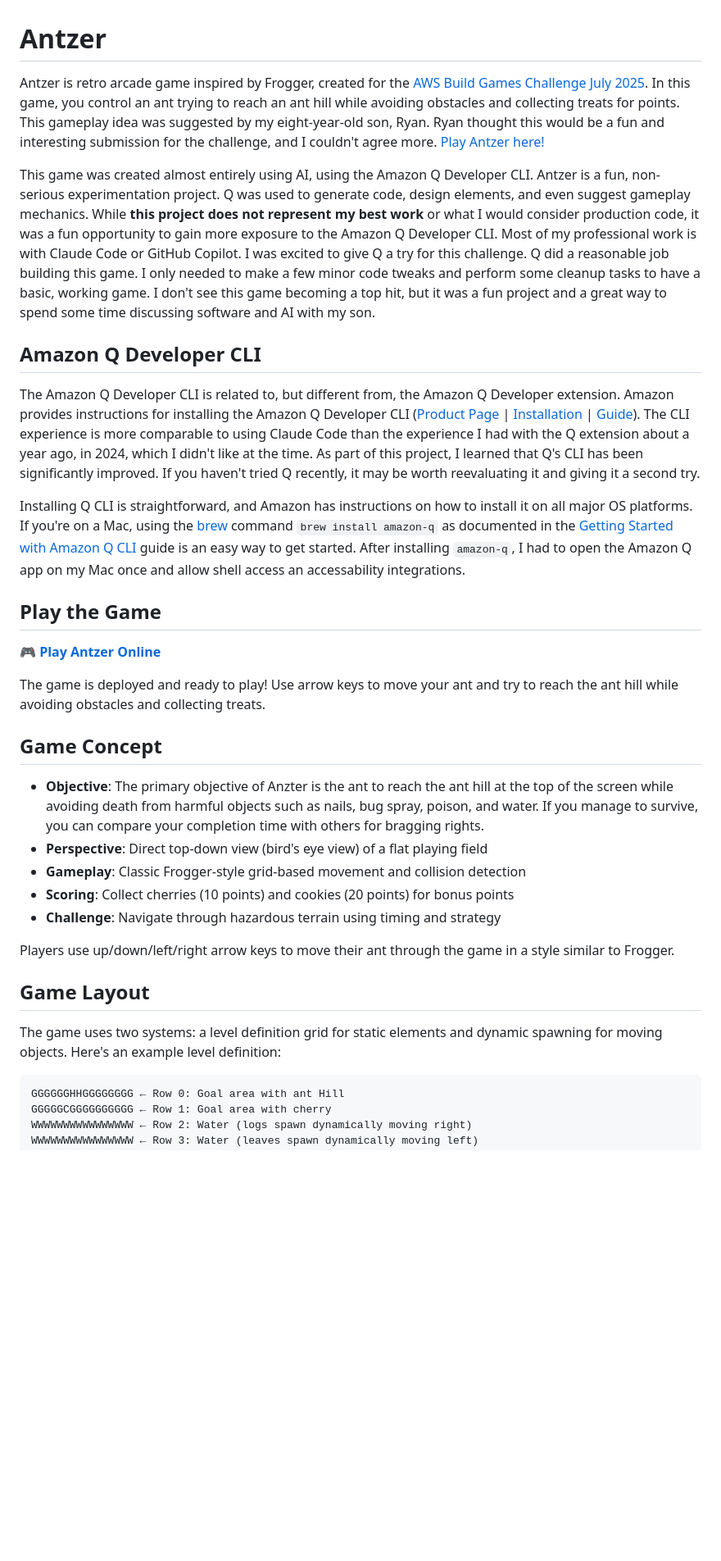
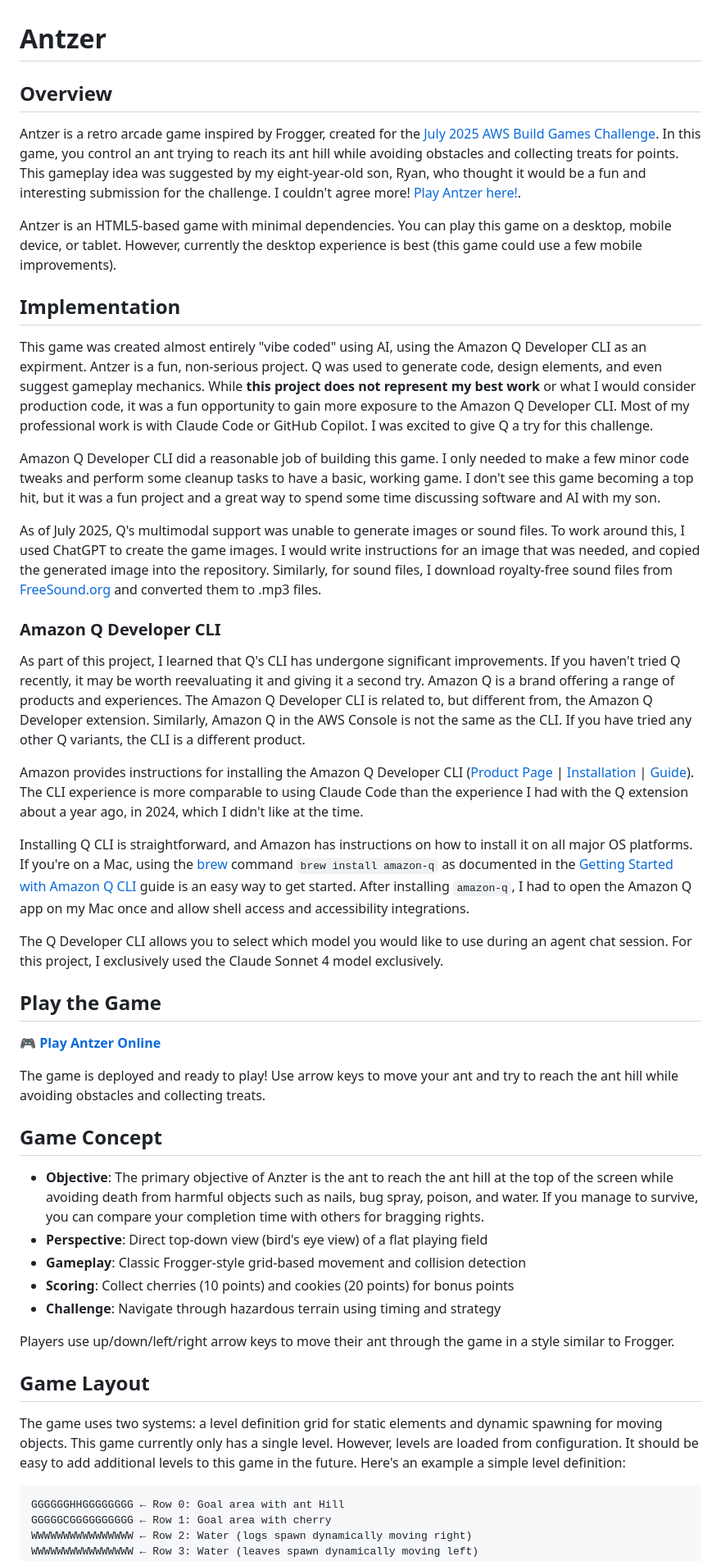
Before and after one commit to cebert/antzer-aws-classic-game-challenge, a Markdown page: README.md, the part around one of its changes. Shown at 82% size. Drawn GitHub-style; blank space fills up the shorter version.

````diff
--- a/README.md
+++ b/README.md
@@ -1,14 +1,26 @@
 # Antzer
 
-Antzer is retro arcade game inspired by Frogger, created for the [AWS Build Games Challenge July 2025](https://community.aws/content/2y6egGcPAGQs8EwtQUM9KAONojz/build-games-challenge-build-classics-with-amazon-q-developer-cli?lang=en). In this game, you control an ant trying to reach an ant hill while avoiding obstacles and collecting treats for points. This gameplay idea was suggested by my eight-year-old son, Ryan. Ryan thought this would be a fun and interesting submission for the challenge, and I couldn't agree more. [Play Antzer here!](https://cebert.github.io/antzer-aws-classic-game-challenge/)
+## Overview
+Antzer is a retro arcade game inspired by Frogger, created for the [July 2025 AWS Build Games Challenge](https://community.aws/content/2y6egGcPAGQs8EwtQUM9KAONojz/build-games-challenge-build-classics-with-amazon-q-developer-cli?lang=en). In this game, you control an ant trying to reach its ant hill while avoiding obstacles and collecting treats for points. This gameplay idea was suggested by my eight-year-old son, Ryan, who thought it would be a fun and interesting submission for the challenge. I couldn't agree more! [Play Antzer here!](https://cebert.github.io/antzer-aws-classic-game-challenge/).
 
-This game was created almost entirely using AI, using the Amazon Q Developer CLI. Antzer is a fun, non-serious experimentation project. Q was used to generate code, design elements, and even suggest gameplay mechanics. While **this project does not represent my best work** or what I would consider production code, it was a fun opportunity to gain more exposure to the Amazon Q Developer CLI. Most of my professional work is with Claude Code or GitHub Copilot. I was excited to give Q a try for this challenge. Q did a reasonable job building this game. I only needed to make a few minor code tweaks and perform some cleanup tasks to have a basic, working game. I don't see this game becoming a top hit, but it was a fun project and a great way to spend some time discussing software and AI with my son.
+Antzer is an HTML5-based game with minimal dependencies. You can play this game on a desktop, mobile device, or tablet. However, currently the desktop experience is best (this game could use a few mobile improvements).
 
-## Amazon Q Developer CLI
+## Implementation
+This game was created almost entirely "vibe coded" using AI, using the Amazon Q Developer CLI as an expirment. Antzer is a fun, non-serious project. Q was used to generate code, design elements, and even suggest gameplay mechanics. While **this project does not represent my best work** or what I would consider production code, it was a fun opportunity to gain more exposure to the Amazon Q Developer CLI. Most of my professional work is with Claude Code or GitHub Copilot. I was excited to give Q a try for this challenge.
 
-The Amazon Q Developer CLI is related to, but different from, the Amazon Q Developer extension. Amazon provides instructions for installing the Amazon Q Developer CLI ([Product Page](https://aws.amazon.com/q/developer/build/) | [Installation](https://docs.aws.amazon.com/amazonq/latest/qdeveloper-ug/command-line-installing.html?b=cli&p=overview&s=tiles) | [Guide](https://github.com/094459/aqd-cli-workshop/blob/main/workshop/01a-setup.md)). The CLI experience is more comparable to using Claude Code than the experience I had with the Q extension about a year ago, in 2024, which I didn't like at the time. As part of this project, I learned that Q's CLI has been significantly improved. If you haven't tried Q recently, it may be worth reevaluating it and giving it a second try.
+Amazon Q Developer CLI did a reasonable job of building this game. I only needed to make a few minor code tweaks and perform some cleanup tasks to have a basic, working game. I don't see this game becoming a top hit, but it was a fun project and a great way to spend some time discussing software and AI with my son.
 
-Installing Q CLI is straightforward, and Amazon has instructions on how to install it on all major OS platforms. If you're on a Mac, using the [brew](https://brew.sh/) command `brew install amazon-q` as documented in the [Getting Started with Amazon Q CLI](https://github.com/094459/aqd-cli-workshop/blob/main/workshop/01a-setup.md) guide is an easy way to get started. After installing `amazon-q`, I had to open the Amazon Q app on my Mac once and allow shell access an accessability integrations.
+As of July 2025, Q's multimodal support was unable to generate images or sound files. To work around this, I used ChatGPT to create the game images. I would write instructions for an image that was needed, and copied the generated image into the repository. Similarly, for sound files, I download royalty-free sound files from [FreeSound.org](https://freesound.org) and converted them to .mp3 files.
+
+### Amazon Q Developer CLI
+
+As part of this project, I learned that Q's CLI has undergone significant improvements. If you haven't tried Q recently, it may be worth reevaluating it and giving it a second try. Amazon Q is a brand offering a range of products and experiences. The Amazon Q Developer CLI is related to, but different from, the Amazon Q Developer extension. Similarly, Amazon Q in the AWS Console is not the same as the CLI. If you have tried any other Q variants, the CLI is a different product.
+
+Amazon provides instructions for installing the Amazon Q Developer CLI ([Product Page](https://aws.amazon.com/q/developer/build/) | [Installation](https://docs.aws.amazon.com/amazonq/latest/qdeveloper-ug/command-line-installing.html?b=cli&p=overview&s=tiles) | [Guide](https://github.com/094459/aqd-cli-workshop/blob/main/workshop/01a-setup.md)). The CLI experience is more comparable to using Claude Code than the experience I had with the Q extension about a year ago, in 2024, which I didn't like at the time.
+
+Installing Q CLI is straightforward, and Amazon has instructions on how to install it on all major OS platforms. If you're on a Mac, using the [brew](https://brew.sh/) command `brew install amazon-q` as documented in the [Getting Started with Amazon Q CLI](https://github.com/094459/aqd-cli-workshop/blob/main/workshop/01a-setup.md) guide is an easy way to get started. After installing `amazon-q`, I had to open the Amazon Q app on my Mac once and allow shell access and accessibility integrations.
+
+The Q Developer CLI allows you to select which model you would like to use during an agent chat session. For this project, I exclusively used the Claude Sonnet 4 model exclusively.
 
 ## Play the Game
 
@@ -18,17 +30,17 @@ The game is deployed and ready to play! Use arrow keys to move your ant and try
 
 ## Game Concept
 
-- **Objective**: The primary objective of Anzter is the ant to reach the ant hill at the top of the screen while avoiding death from harmful objects such as nails, bug spray, poison, and water. If you manage to survive, you can compare your completion time with others for bragging rights.
-- **Perspective**: Direct top-down view (bird's eye view) of a flat playing field
-- **Gameplay**: Classic Frogger-style grid-based movement and collision detection
-- **Scoring**: Collect cherries (10 points) and cookies (20 points) for bonus points
-- **Challenge**: Navigate through hazardous terrain using timing and strategy
+-  **Objective**: The primary objective of Anzter is the ant to reach the ant hill at the top of the screen while avoiding death from harmful objects such as nails, bug spray, poison, and water. If you manage to survive, you can compare your completion time with others for bragging rights.
+-  **Perspective**: Direct top-down view (bird's eye view) of a flat playing field
+-  **Gameplay**: Classic Frogger-style grid-based movement and collision detection
+-  **Scoring**: Collect cherries (10 points) and cookies (20 points) for bonus points
+-  **Challenge**: Navigate through hazardous terrain using timing and strategy
 
 Players use up/down/left/right arrow keys to move their ant through the game in a style similar to Frogger.
 
 ## Game Layout
 
-The game uses two systems: a level definition grid for static elements and dynamic spawning for moving objects. Here's an example level definition:
+The game uses two systems: a level definition grid for static elements and dynamic spawning for moving objects. This game currently only has a single level. However, levels are loaded from configuration. It should be easy to add additional levels to this game in the future. Here's an example a simple level definition:
 
 ```text
 GGGGGGHHGGGGGGGG ← Row 0: Goal area with ant Hill
````
Also changed, not shown: other parts of README.md (+37 -46 lines).
